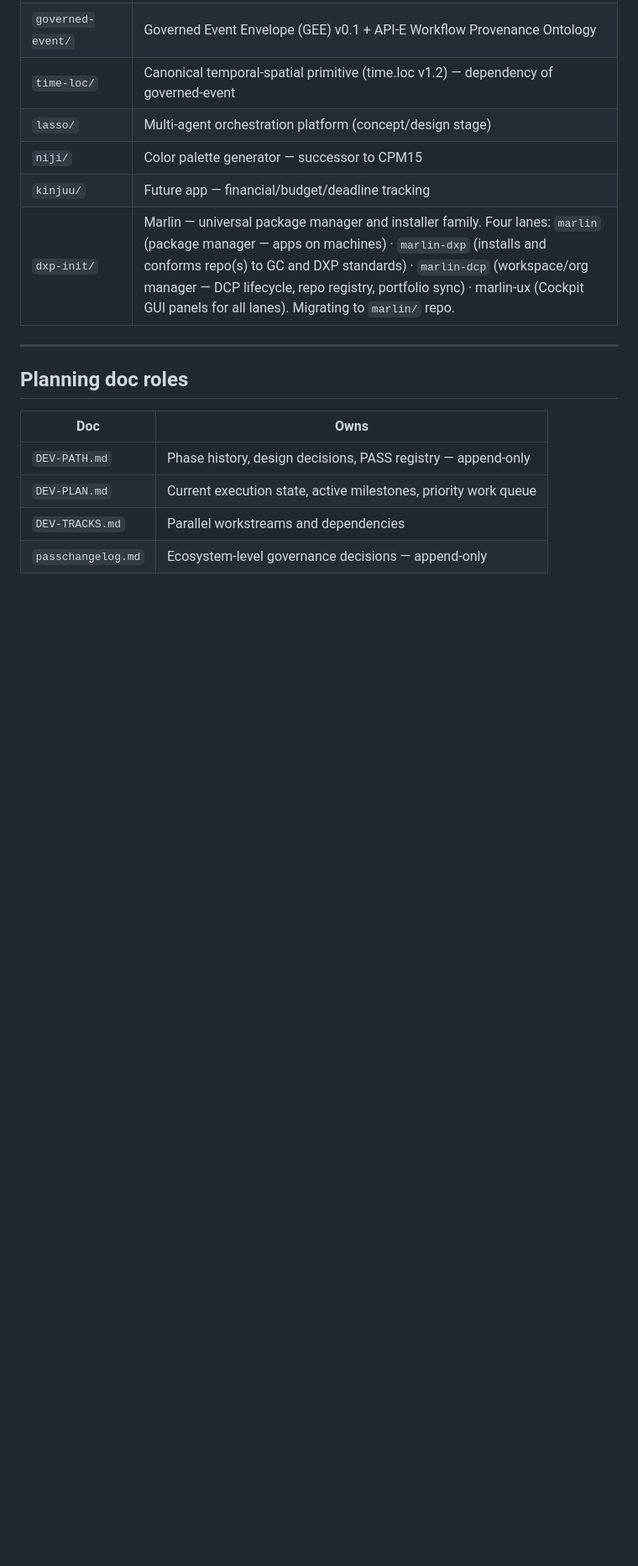
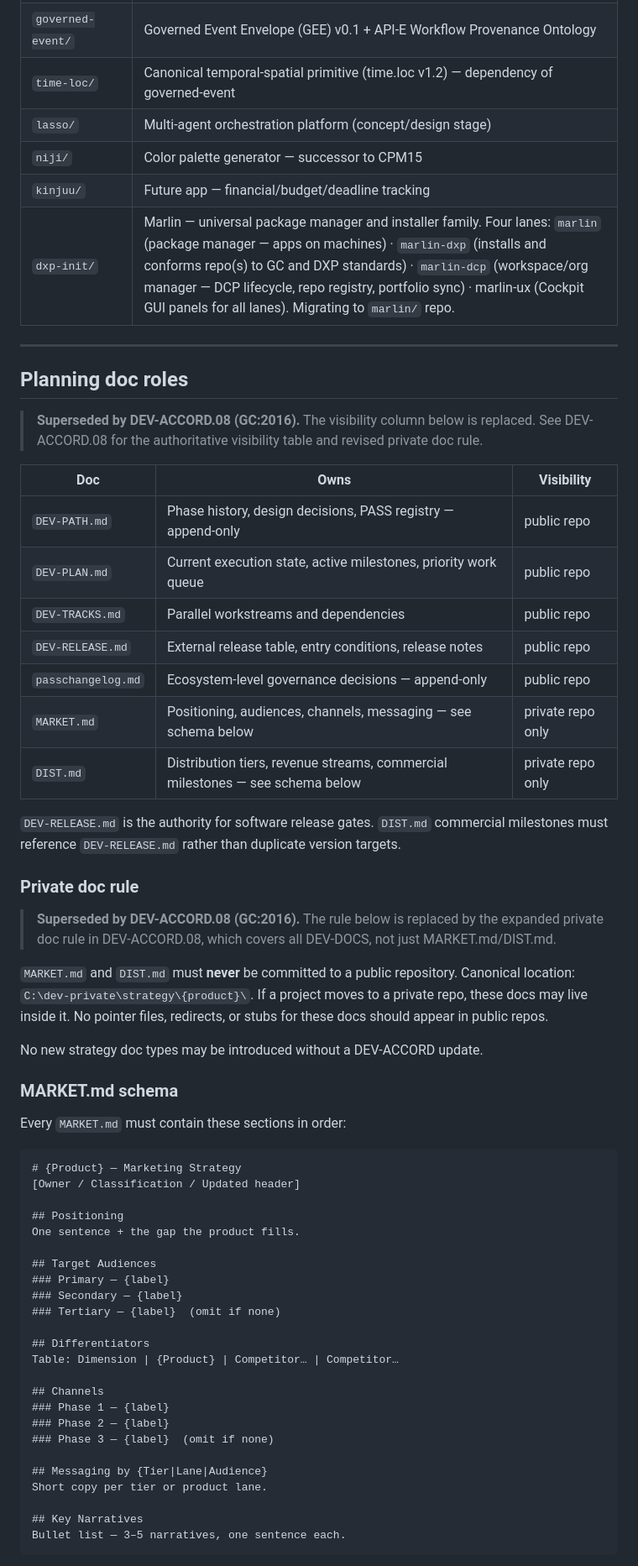
Before and after one commit to governancecommons/governance-commons, a Markdown page: passes/dev-accord/DEV-ACCORD.03.md, the part around one of its changes. Shown at 84% size. Drawn GitHub-style; blank space fills up the shorter version.

````diff
--- a/passes/dev-accord/DEV-ACCORD.03.md
+++ b/passes/dev-accord/DEV-ACCORD.03.md
@@ -133,9 +134,58 @@ Each subdirectory is an independent project with its own planning docs. See
 
 ## Planning doc roles
 
-| Doc | Owns |
-| --- | --- |
-| `DEV-PATH.md` | Phase history, design decisions, PASS registry — append-only |
-| `DEV-PLAN.md` | Current execution state, active milestones, priority work queue |
-| `DEV-TRACKS.md` | Parallel workstreams and dependencies |
-| `passchangelog.md` | Ecosystem-level governance decisions — append-only |
+> **Superseded by DEV-ACCORD.08 (GC:2016).** The visibility column below is replaced.
+> See DEV-ACCORD.08 for the authoritative visibility table and revised private doc rule.
+
+| Doc | Owns | Visibility |
+| --- | --- | --- |
+| `DEV-PATH.md` | Phase history, design decisions, PASS registry — append-only | public repo |
+| `DEV-PLAN.md` | Current execution state, active milestones, priority work queue | public repo |
+| `DEV-TRACKS.md` | Parallel workstreams and dependencies | public repo |
+| `DEV-RELEASE.md` | External release table, entry conditions, release notes | public repo |
+| `passchangelog.md` | Ecosystem-level governance decisions — append-only | public repo |
+| `MARKET.md` | Positioning, audiences, channels, messaging — see schema below | private repo only |
+| `DIST.md` | Distribution tiers, revenue streams, commercial milestones — see schema below | private repo only |
+
+`DEV-RELEASE.md` is the authority for software release gates. `DIST.md` commercial milestones must reference `DEV-RELEASE.md` rather than duplicate version targets.
+
+### Private doc rule
+
+> **Superseded by DEV-ACCORD.08 (GC:2016).** The rule below is replaced by the expanded
+> private doc rule in DEV-ACCORD.08, which covers all DEV-DOCS, not just MARKET.md/DIST.md.
+
+`MARKET.md` and `DIST.md` must **never** be committed to a public repository. Canonical location: `C:\dev-private\strategy\{product}\`. If a project moves to a private repo, these docs may live inside it. No pointer files, redirects, or stubs for these docs should appear in public repos.
+
+No new strategy doc types may be introduced without a DEV-ACCORD update.
+
+### MARKET.md schema
+
+Every `MARKET.md` must contain these sections in order:
+
+```text
+# {Product} — Marketing Strategy
+[Owner / Classification / Updated header]
+
+## Positioning
+One sentence + the gap the product fills.
+
+## Target Audiences
+### Primary — {label}
+### Secondary — {label}
+### Tertiary — {label}  (omit if none)
+
+## Differentiators
+Table: Dimension | {Product} | Competitor… | Competitor…
+
+## Channels
+### Phase 1 — {label}
+### Phase 2 — {label}
+### Phase 3 — {label}  (omit if none)
+
+## Messaging by {Tier|Lane|Audience}
+Short copy per tier or product lane.
+
+## Key Narratives
+Bullet list — 3–5 narratives, one sentence each.
+```
+
````
Also changed, not shown: other parts of passes/dev-accord/DEV-ACCORD.03.md (+33 -0 lines), passes/dev-accord/DEV-ACCORD.08.md (added, +215 -0 lines).
